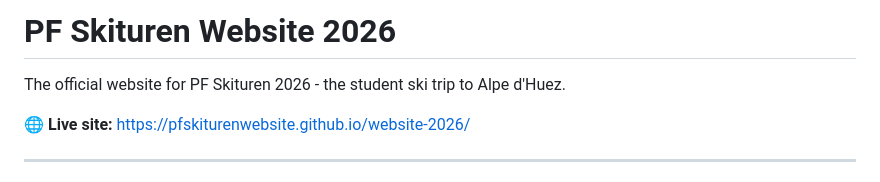
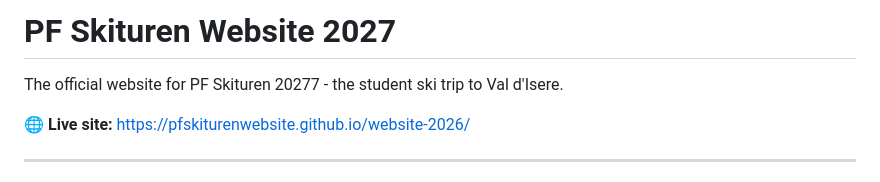
Before and after one commit to PFSkiturenWebsite/website-2026, a Markdown page: README.md, the part around the change. Drawn GitHub-style.

Commit message:
Readme updated to new destination

```diff
--- a/README.md
+++ b/README.md
@@ -1,6 +1,6 @@
-# PF Skituren Website 2026
+# PF Skituren Website 2027
 
-The official website for PF Skituren 2026 - the student ski trip to Alpe d'Huez.
+The official website for PF Skituren 20277 - the student ski trip to Val d'Isere.
 
 🌐 **Live site:** [https://pfskiturenwebsite.github.io/website-2026/](https://pfskiturenwebsite.github.io/website-2026/)
 
```
